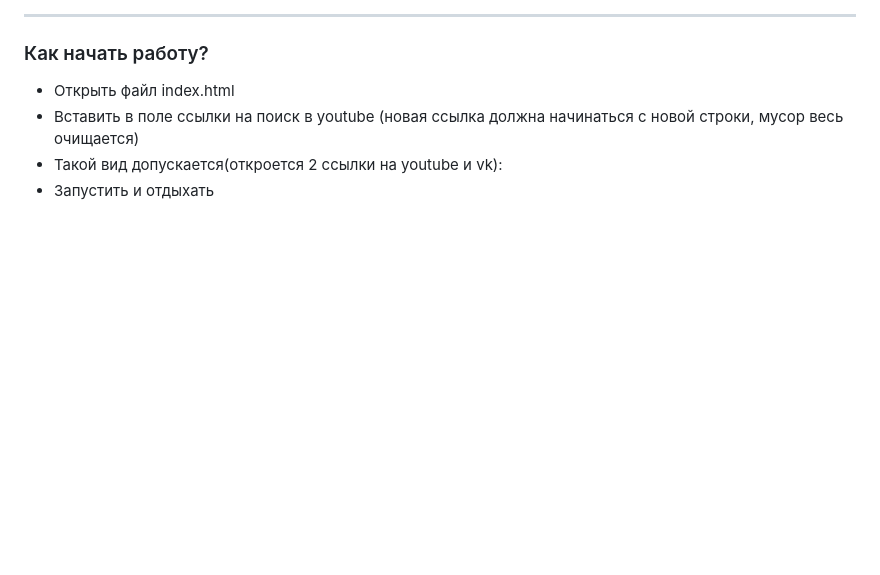
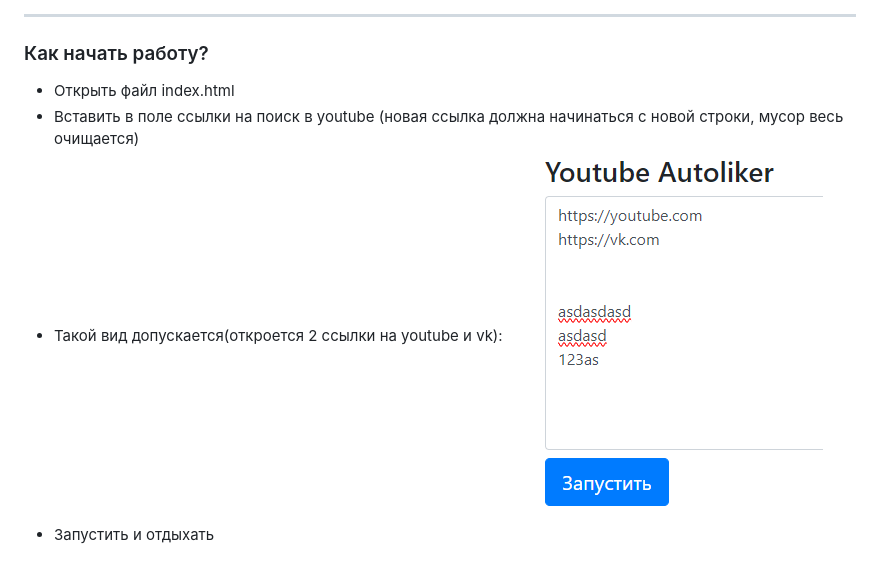
Before and after one commit to cofficcc/youtube-auto-liker-not-subscribe, a Markdown page: README.md, the part around the change. Rendered like a GitHub page; pictures changed too: public/images/links.png (added); blank space fills up the shorter version.

Commit message:
readme and images

```diff
--- a/README.md
+++ b/README.md
@@ -42,6 +42,7 @@
   </li>
   <li>
     Такой вид допускается(откроется 2 ссылки на youtube и vk):
+    <img src="public/images/links.png">
   </li>
   <li>
     Запустить и отдыхать
```
Also changed, not shown: public/images/imm1.png (deleted), public/images/imm2.png (deleted), public/images/imm3.png (deleted), public/images/imm4.png (deleted).
